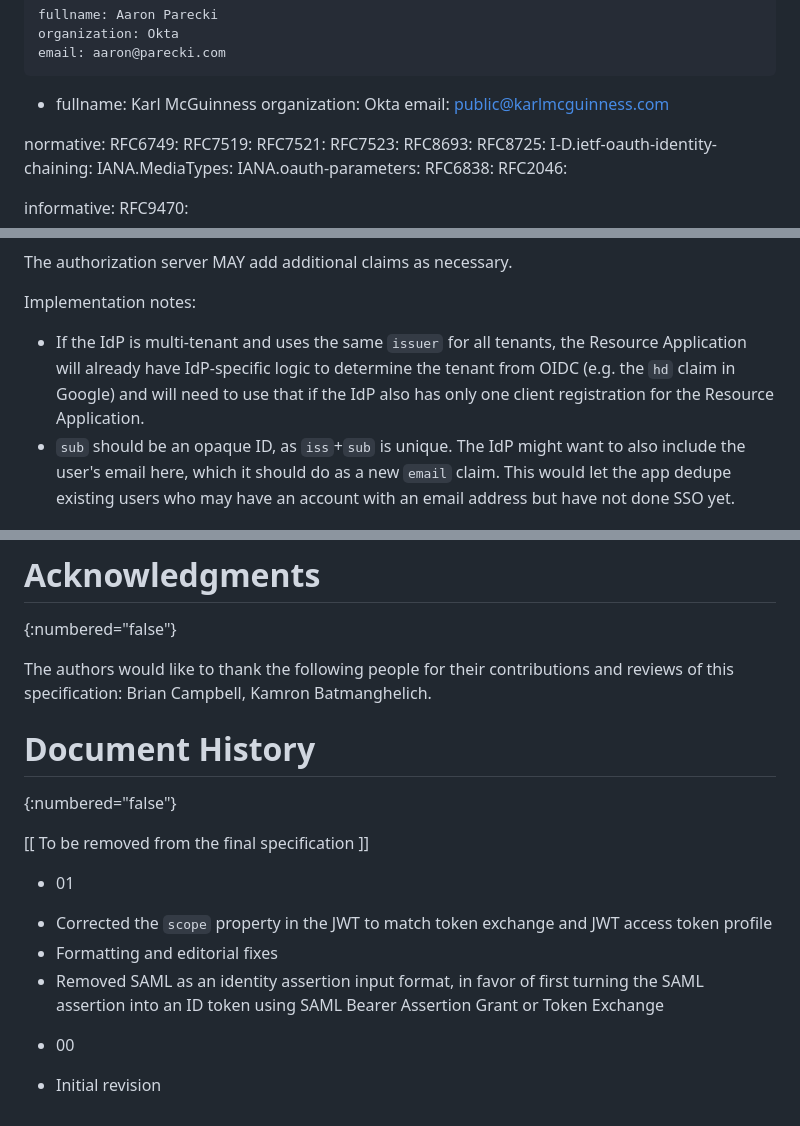
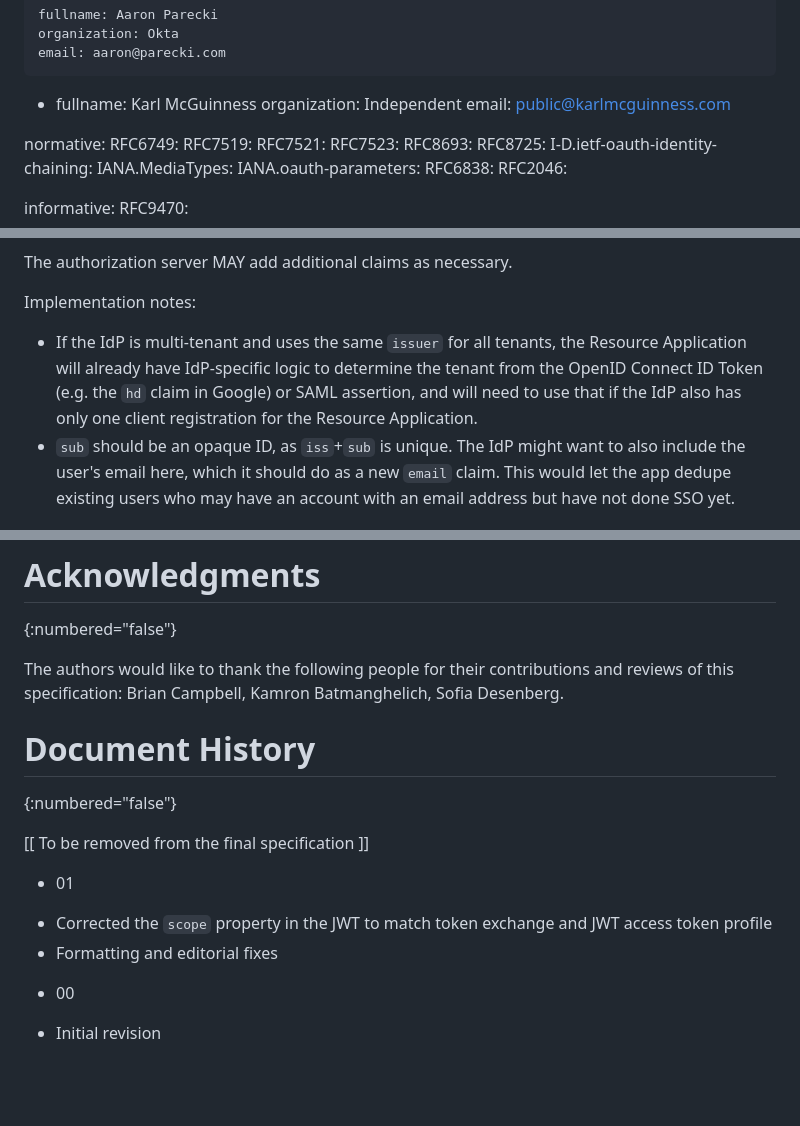
Before and after one commit to aaronpk/draft-parecki-oauth-identity-assertion-authz-grant, a Markdown page: draft-parecki-oauth-identity-assertion-authz-grant.md, 3 parts joined by grey strips. Rendered like a GitHub page; blank space fills up the shorter version.

```diff
--- a/draft-parecki-oauth-identity-assertion-authz-grant.md
+++ b/draft-parecki-oauth-identity-assertion-authz-grant.md
@@ -32,7 +32,7 @@ author:
     email: aaron@parecki.com
  -
     fullname: Karl McGuinness
-    organization: Okta
+    organization: Independent
     email: public@karlmcguinness.com
 
 normative:
@@ -321,7 +321,7 @@ The authorization server MAY add additional claims as necessary.
 
 Implementation notes:
 
-* If the IdP is multi-tenant and uses the same `issuer` for all tenants, the Resource Application will already have IdP-specific logic to determine the tenant from OIDC (e.g. the `hd` claim in Google) and will need to use that if the IdP also has only one client registration for the Resource Application.
+* If the IdP is multi-tenant and uses the same `issuer` for all tenants, the Resource Application will already have IdP-specific logic to determine the tenant from the OpenID Connect ID Token (e.g. the `hd` claim in Google) or SAML assertion, and will need to use that if the IdP also has only one client registration for the Resource Application.
 * `sub` should be an opaque ID, as `iss`+`sub` is unique. The IdP might want to also include the user's email here, which it should do as a new `email` claim. This would let the app dedupe existing users who may have an account with an email address but have not done SSO yet.
 
 
@@ -458,7 +458,7 @@ To streamline the user experience, this specification can be used to enable the
 # Acknowledgments
 {:numbered="false"}
 
-The authors would like to thank the following people for their contributions and reviews of this specification: Brian Campbell, Kamron Batmanghelich.
+The authors would like to thank the following people for their contributions and reviews of this specification: Brian Campbell, Kamron Batmanghelich, Sofia Desenberg.
 
 # Document History
 {:numbered="false"}
@@ -469,7 +469,6 @@ The authors would like to thank the following people for their contributions and
 
 * Corrected the `scope` property in the JWT to match token exchange and JWT access token profile
 * Formatting and editorial fixes
-* Removed SAML as an identity assertion input format, in favor of first turning the SAML assertion into an ID token using SAML Bearer Assertion Grant or Token Exchange
 
 - 00
 
```
Also changed, not shown: other parts of draft-parecki-oauth-identity-assertion-authz-grant.md (+6 -6 lines).
